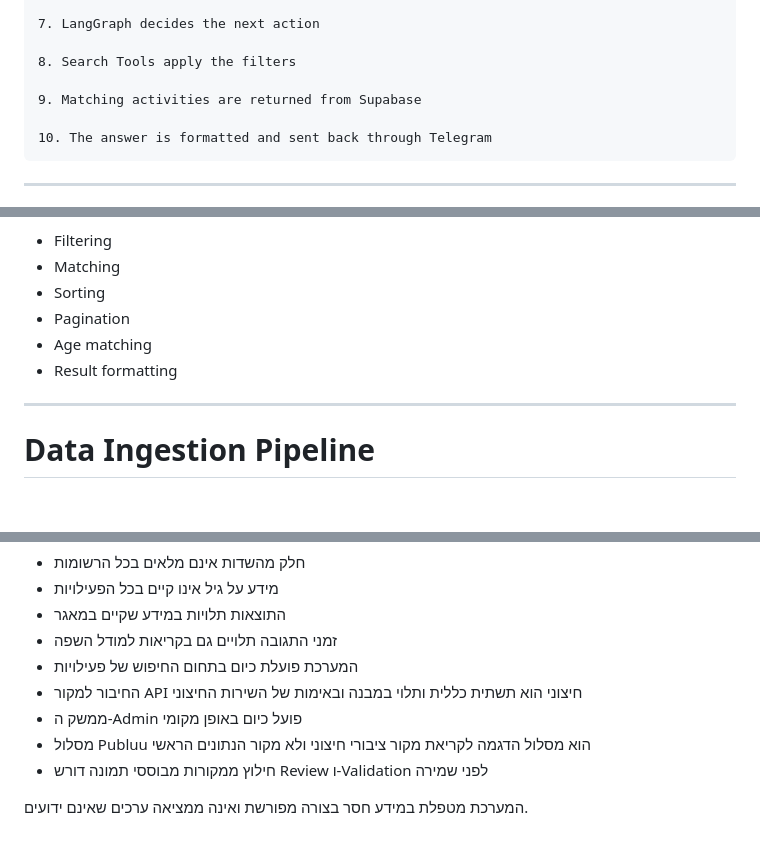
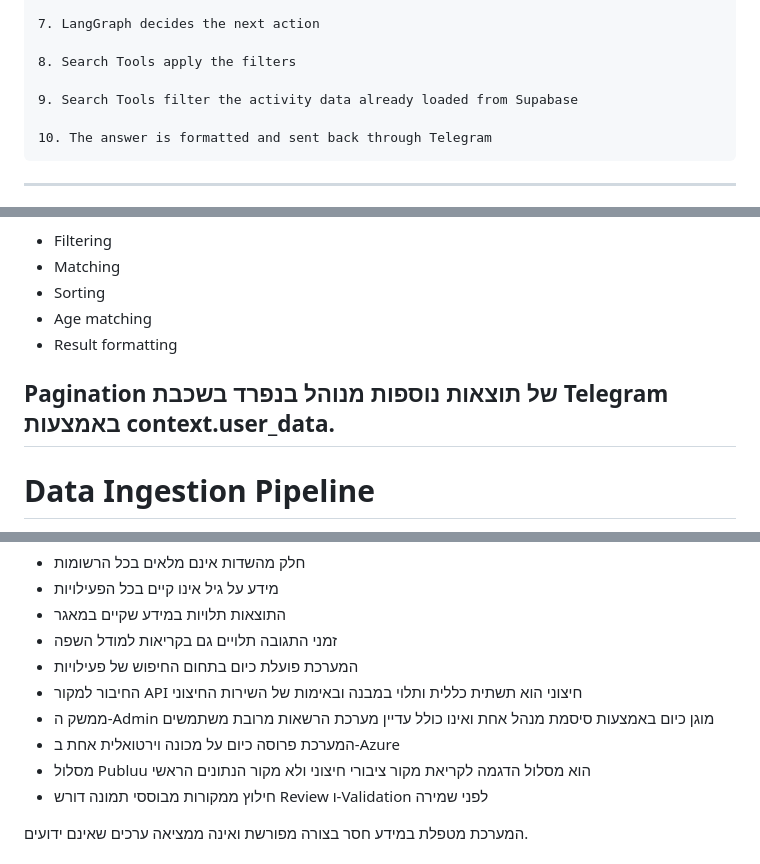
Before and after one commit to HibaKurdieh/community-center-ai-agent, a Markdown page: README.md, 3 parts joined by grey strips. GitHub-like rendering; blank space fills up the shorter version.

````diff
--- a/README.md
+++ b/README.md
@@ -163,7 +165,7 @@ User:
 
 8. Search Tools apply the filters
 
-9. Matching activities are returned from Supabase
+9. Search Tools filter the activity data already loaded from Supabase
 
 10. The answer is formatted and sent back through Telegram
 ```
@@ -446,10 +447,10 @@ start_after = 17:00
 - Filtering
 - Matching
 - Sorting
-- Pagination
 - Age matching
 - Result formatting
 
+Pagination של תוצאות נוספות מנוהל בנפרד בשכבת Telegram באמצעות context.user_data.
 ---
 
 # Data Ingestion Pipeline
@@ -1482,7 +1504,8 @@ Evaluation
 - זמני התגובה תלויים גם בקריאות למודל השפה
 - המערכת פועלת כיום בתחום החיפוש של פעילויות
 - החיבור למקור API חיצוני הוא תשתית כללית ותלוי במבנה ובאימות של השירות החיצוני
-- ממשק ה-Admin פועל כיום באופן מקומי
+- ממשק ה-Admin מוגן כיום באמצעות סיסמת מנהל אחת ואינו כולל עדיין מערכת הרשאות מרובת משתמשים
+- המערכת פרוסה כיום על מכונה וירטואלית אחת ב-Azure
 - מסלול Publuu הוא מסלול הדגמה לקריאת מקור ציבורי חיצוני ולא מקור הנתונים הראשי
 - חילוץ ממקורות מבוססי תמונה דורש Review ו-Validation לפני שמירה
 
````
Also changed, not shown: other parts of README.md (+41 -17 lines).
